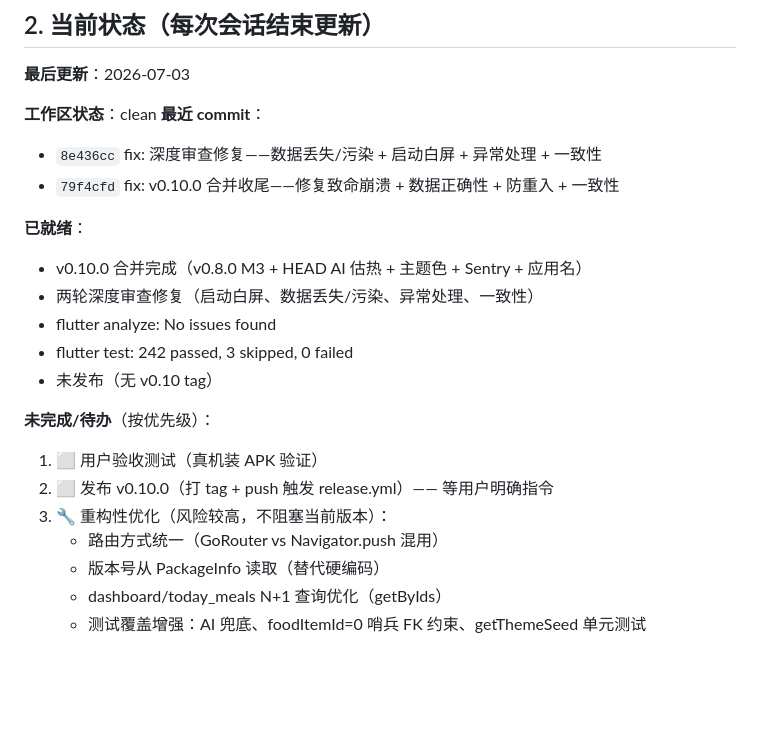
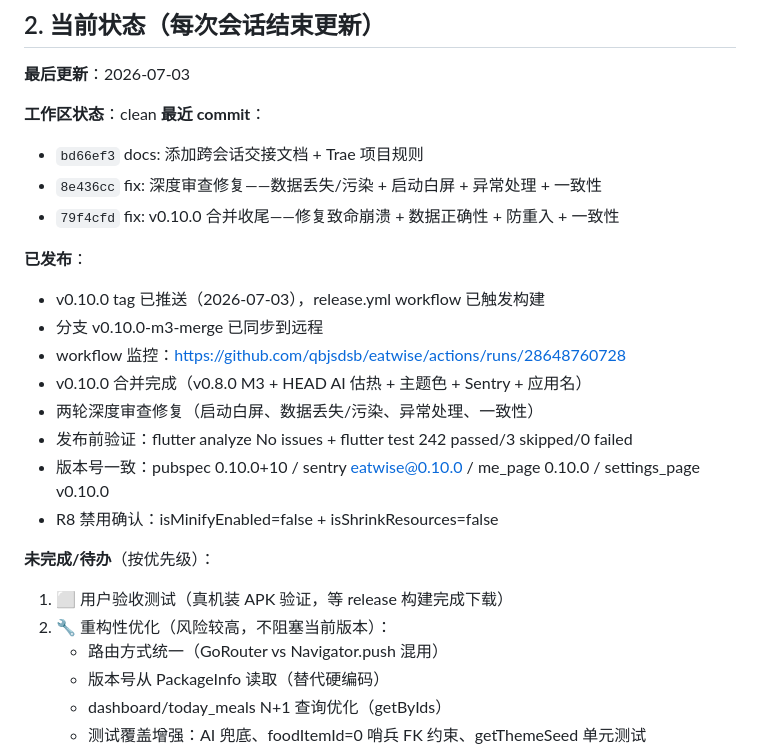
Before and after one commit to qbjsdsb/eatwise, a Markdown page: HANDOFF.md, the part around the change. Rendered like a GitHub page; blank space fills up the shorter version.

Commit message:
docs: 更新 HANDOFF 第2节——v0.10.0 发布完成

```diff
--- a/HANDOFF.md
+++ b/HANDOFF.md
@@ -38,20 +38,23 @@
 
 **工作区状态**：clean
 **最近 commit**：
+- `bd66ef3` docs: 添加跨会话交接文档 + Trae 项目规则
 - `8e436cc` fix: 深度审查修复——数据丢失/污染 + 启动白屏 + 异常处理 + 一致性
 - `79f4cfd` fix: v0.10.0 合并收尾——修复致命崩溃 + 数据正确性 + 防重入 + 一致性
 
-**已就绪**：
+**已发布**：
+- v0.10.0 tag 已推送（2026-07-03），release.yml workflow 已触发构建
+- 分支 v0.10.0-m3-merge 已同步到远程
+- workflow 监控：https://github.com/qbjsdsb/eatwise/actions/runs/28648760728
 - v0.10.0 合并完成（v0.8.0 M3 + HEAD AI 估热 + 主题色 + Sentry + 应用名）
 - 两轮深度审查修复（启动白屏、数据丢失/污染、异常处理、一致性）
-- flutter analyze: No issues found
-- flutter test: 242 passed, 3 skipped, 0 failed
-- 未发布（无 v0.10 tag）
+- 发布前验证：flutter analyze No issues + flutter test 242 passed/3 skipped/0 failed
+- 版本号一致：pubspec 0.10.0+10 / sentry eatwise@0.10.0 / me_page 0.10.0 / settings_page v0.10.0
+- R8 禁用确认：isMinifyEnabled=false + isShrinkResources=false
 
 **未完成/待办**（按优先级）：
-1. ⬜ 用户验收测试（真机装 APK 验证）
-2. ⬜ 发布 v0.10.0（打 tag + push 触发 release.yml）—— 等用户明确指令
-3. 🔧 重构性优化（风险较高，不阻塞当前版本）：
+1. ⬜ 用户验收测试（真机装 APK 验证，等 release 构建完成下载）
+2. 🔧 重构性优化（风险较高，不阻塞当前版本）：
    - 路由方式统一（GoRouter vs Navigator.push 混用）
    - 版本号从 PackageInfo 读取（替代硬编码）
    - dashboard/today_meals N+1 查询优化（getByIds）
```
